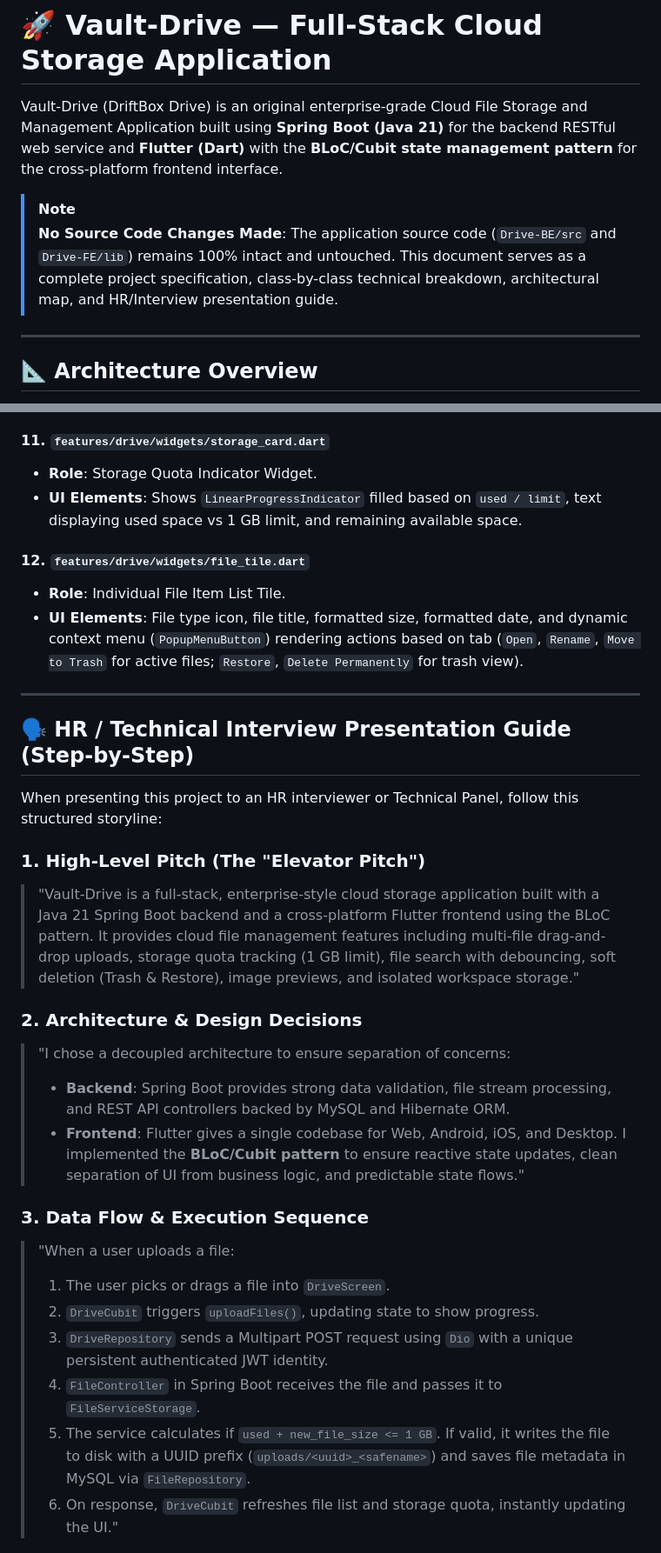
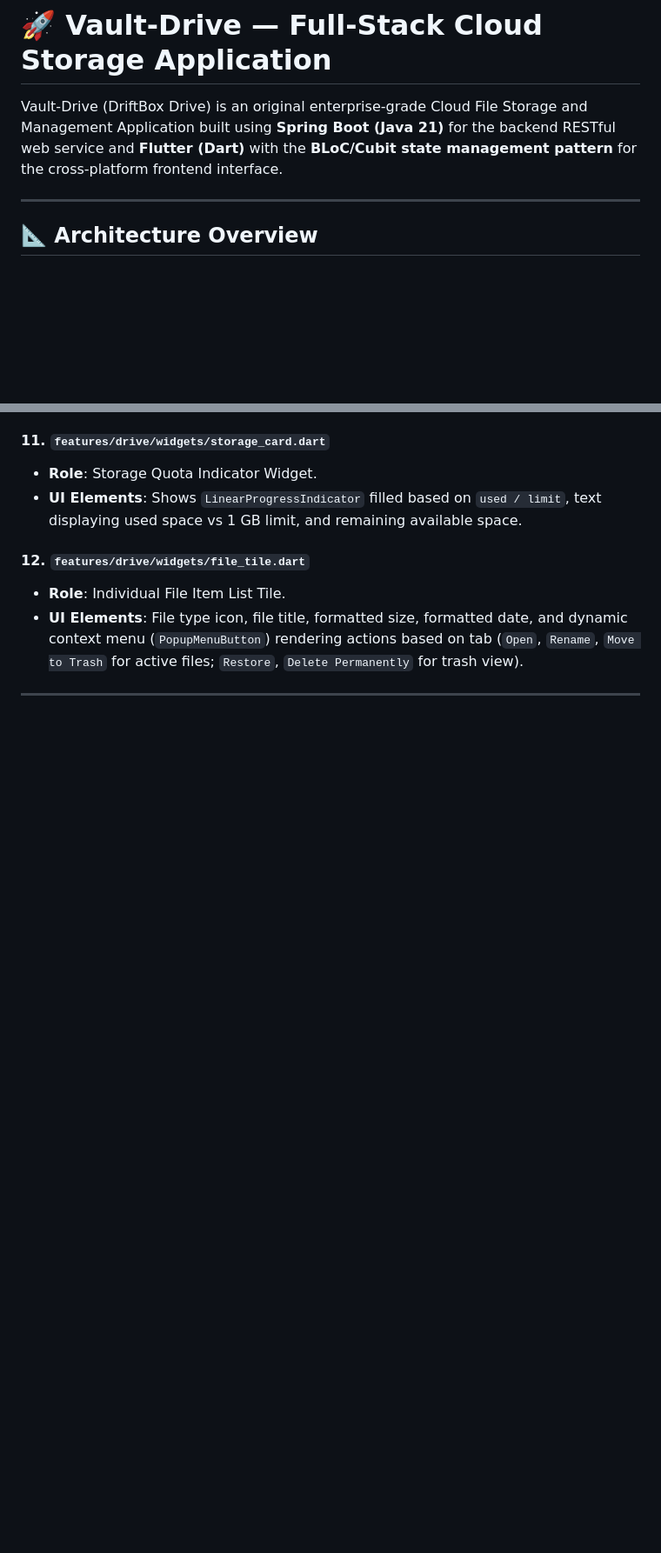
Before and after one commit to ChuteGovind/Vault-Drive, a Markdown page: README.md, 2 parts joined by grey strips. Shown at 87% size. Rendered like a GitHub page; blank space fills up the shorter version.

Commit message:
Final change
Removed HR presentation guide and related sections from README.

```diff
--- a/README.md
+++ b/README.md
@@ -1,9 +1,6 @@
 # 🚀 Vault-Drive — Full-Stack Cloud Storage Application
 
 Vault-Drive (DriftBox Drive) is an original enterprise-grade Cloud File Storage and Management Application built using **Spring Boot (Java 21)** for the backend RESTful web service and **Flutter (Dart)** with the **BLoC/Cubit state management pattern** for the cross-platform frontend interface.
-
-> [!NOTE]
-> **No Source Code Changes Made**: The application source code (`Drive-BE/src` and `Drive-FE/lib`) remains 100% intact and untouched. This document serves as a complete project specification, class-by-class technical breakdown, architectural map, and HR/Interview presentation guide.
 
 ---
 
@@ -187,24 +184,3 @@ The system uses a **Decoupled Client-Server Architecture** communicating over HT
 
 ---
 
-## 🗣 HR / Technical Interview Presentation Guide (Step-by-Step)
-
-When presenting this project to an HR interviewer or Technical Panel, follow this structured storyline:
-
-### 1. High-Level Pitch (The "Elevator Pitch")
-> "Vault-Drive is a full-stack, enterprise-style cloud storage application built with a Java 21 Spring Boot backend and a cross-platform Flutter frontend using the BLoC pattern. It provides cloud file management features including multi-file drag-and-drop uploads, storage quota tracking (1 GB limit), file search with debouncing, soft deletion (Trash & Restore), image previews, and isolated workspace storage."
-
-### 2. Architecture & Design Decisions
-> "I chose a decoupled architecture to ensure separation of concerns:
-> - **Backend**: Spring Boot provides strong data validation, file stream processing, and REST API controllers backed by MySQL and Hibernate ORM.
-> - **Frontend**: Flutter gives a single codebase for Web, Android, iOS, and Desktop. I implemented the **BLoC/Cubit pattern** to ensure reactive state updates, clean separation of UI from business logic, and predictable state flows."
-
-### 3. Data Flow & Execution Sequence
-> "When a user uploads a file:
-> 1. The user picks or drags a file into `DriveScreen`.
-> 2. `DriveCubit` triggers `uploadFiles()`, updating state to show progress.
-> 3. `DriveRepository` sends a Multipart POST request using `Dio` with a unique persistent authenticated JWT identity.
-> 4. `FileController` in Spring Boot receives the file and passes it to `FileServiceStorage`.
-> 5. The service calculates if `used + new_file_size <= 1 GB`. If valid, it writes the file to disk with a UUID prefix (`uploads/<uuid>_<safename>`) and saves file metadata in MySQL via `FileRepository`.
-> 6. On response, `DriveCubit` refreshes file list and storage quota, instantly updating the UI."
-
```
Also changed, not shown: other parts of README.md (+0 -17 lines).
